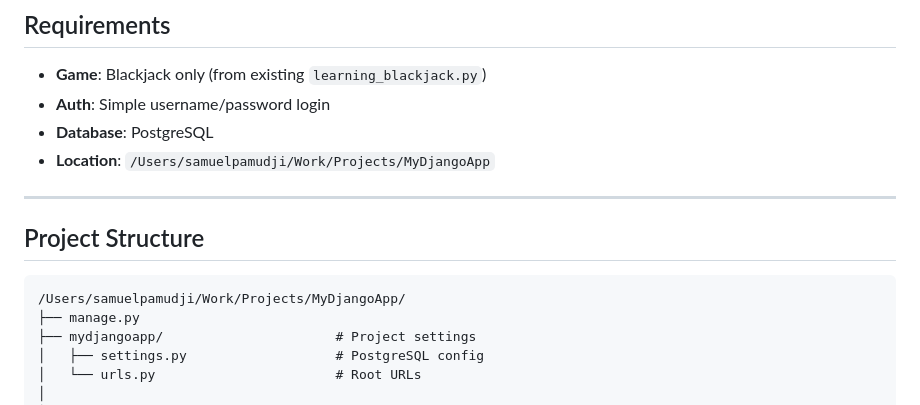
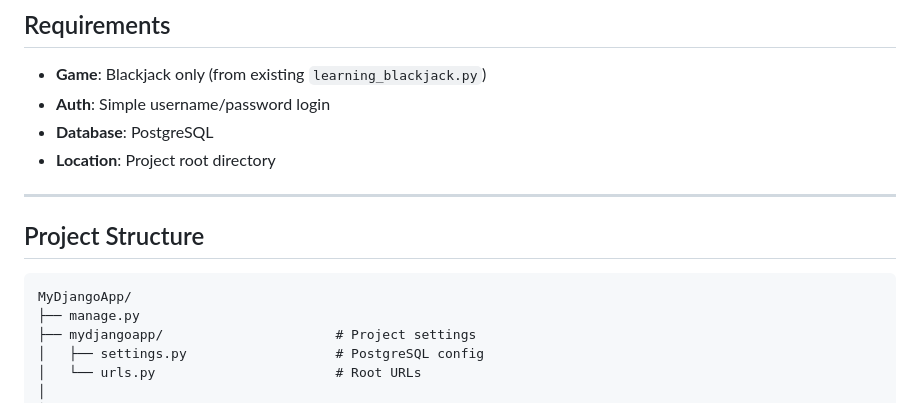
Before and after one commit to boku-engineer/MyDjangoApp, a Markdown page: IMPLEMENTATION_PLAN.md, the part around the change. Rendered like a GitHub page.

Commit message:
Remove personal paths from implementation plan
Replace absolute paths containing username with generic project paths.

````diff
--- a/IMPLEMENTATION_PLAN.md
+++ b/IMPLEMENTATION_PLAN.md
@@ -7,14 +7,14 @@ Build a Django web application for Blackjack with user authentication and Postgr
 - **Game**: Blackjack only (from existing `learning_blackjack.py`)
 - **Auth**: Simple username/password login
 - **Database**: PostgreSQL
-- **Location**: `/Users/samuelpamudji/Work/Projects/MyDjangoApp`
+- **Location**: Project root directory
 
 ---
 
 ## Project Structure
 
 ```
-/Users/samuelpamudji/Work/Projects/MyDjangoApp/
+MyDjangoApp/
 ├── manage.py
 ├── mydjangoapp/                      # Project settings
 │   ├── settings.py                   # PostgreSQL config
````
